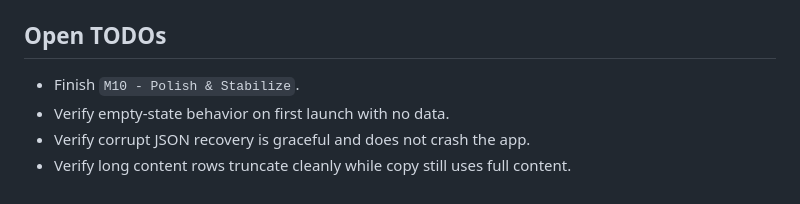
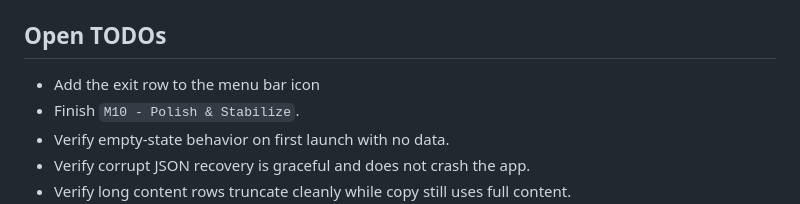
Before and after one commit to emartx/QlipX, a Markdown page: QlipX/CURRENT_STATE.md, the part around the change. Rendered like a GitHub page.

Commit message:
add a todo for exit

```diff
--- a/QlipX/CURRENT_STATE.md
+++ b/QlipX/CURRENT_STATE.md
@@ -34,6 +34,7 @@
 - `MonospaceDetector`: identifies content that should render in monospace styling.
 
 ## Open TODOs
+- Add the exit row to the menu bar icon
 - Finish `M10 - Polish & Stabilize`.
 - Verify empty-state behavior on first launch with no data.
 - Verify corrupt JSON recovery is graceful and does not crash the app.
```
